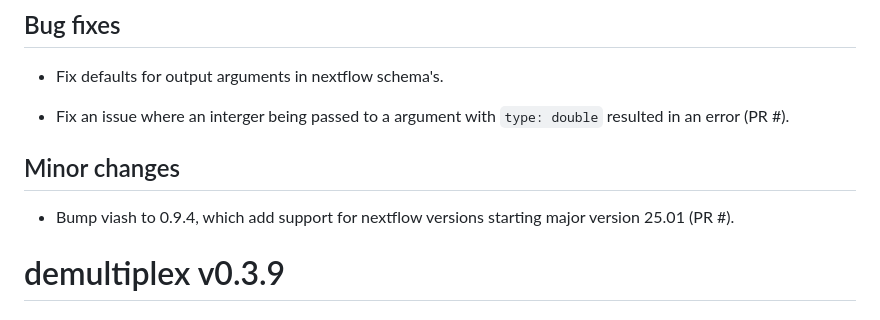
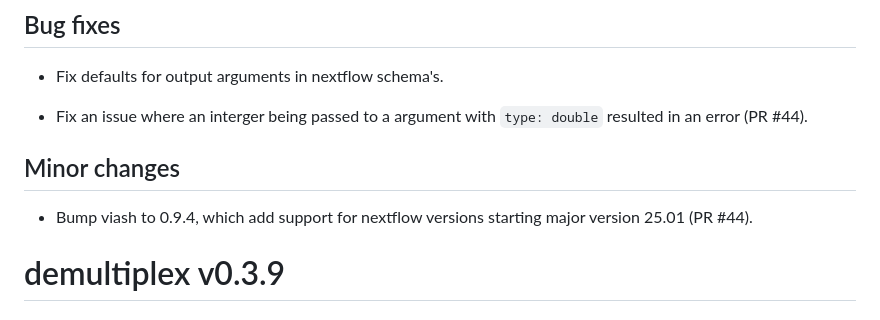
Before and after one commit to viash-hub/demultiplex, a Markdown page: CHANGELOG.md, the part around the change. Rendered like a GitHub page.

Commit message:
Update PR number [ci skip]

```diff
--- a/CHANGELOG.md
+++ b/CHANGELOG.md
@@ -4,11 +4,11 @@
 
 * Fix defaults for output arguments in nextflow schema's.
 
-* Fix an issue where an interger being passed to a argument with `type: double` resulted in an error (PR #).
+* Fix an issue where an interger being passed to a argument with `type: double` resulted in an error (PR #44).
 
 ## Minor changes
 
-* Bump viash to 0.9.4, which add support for nextflow versions starting major version 25.01 (PR #).
+* Bump viash to 0.9.4, which add support for nextflow versions starting major version 25.01 (PR #44).
 
 # demultiplex v0.3.9
 
```
